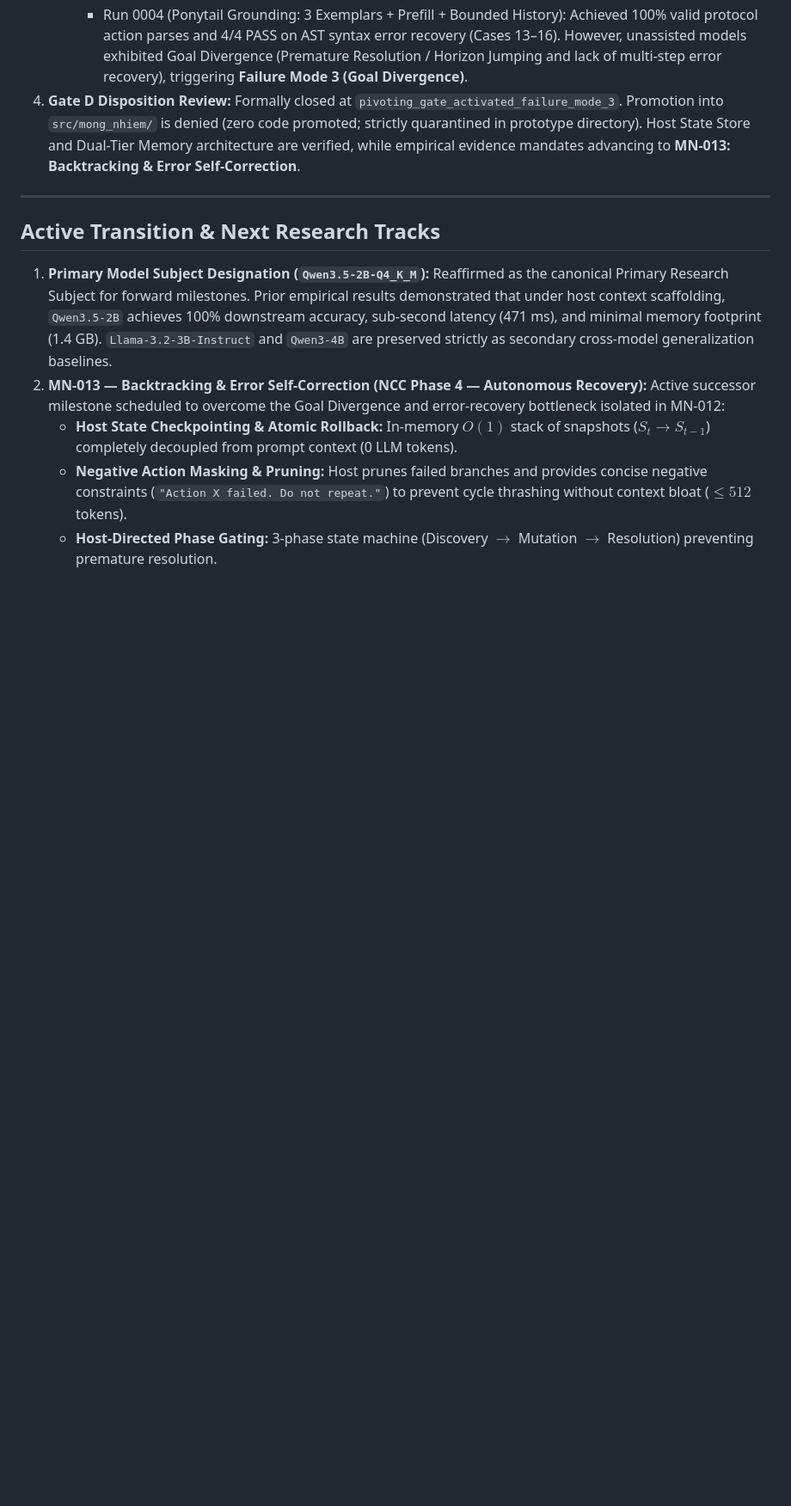
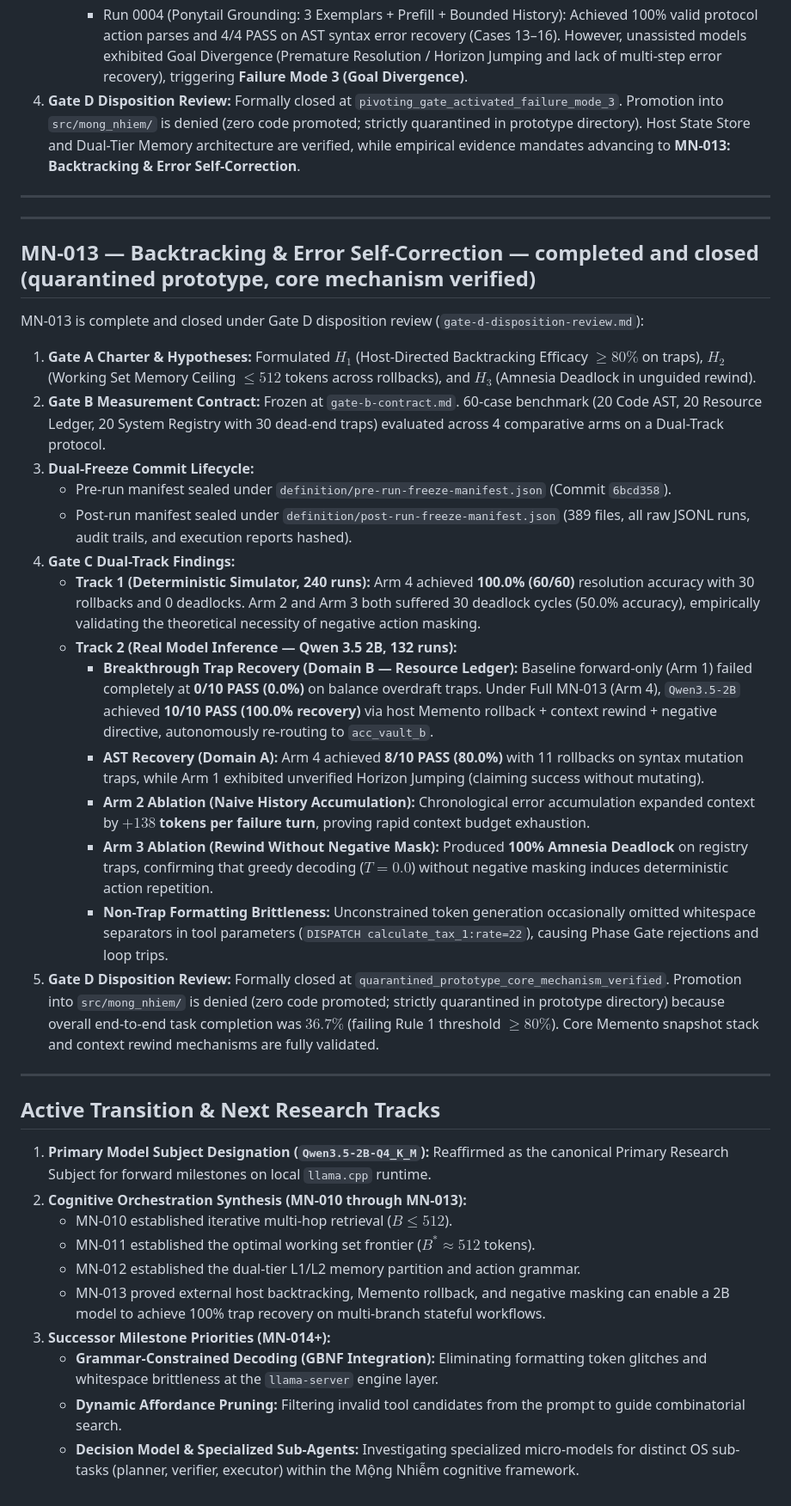
Before and after one commit to AnhDucwcs/mong-nhiem, a Markdown page: research/current-state.md, the part around the change. Shown at 86% size. Drawn GitHub-style; blank space fills up the shorter version.

Commit message:
docs(mn-013): record Gate D disposition review and update research knowledge base

```diff
--- a/research/current-state.md
+++ b/research/current-state.md
@@ -188,10 +188,38 @@ MN-012 is complete and closed under Gate D disposition review (`gate-d-dispositi
 
 ---
 
+---
+
+## MN-013 — Backtracking & Error Self-Correction — completed and closed (quarantined prototype, core mechanism verified)
+
+MN-013 is complete and closed under Gate D disposition review (`gate-d-disposition-review.md`):
+
+1. **Gate A Charter & Hypotheses:** Formulated $H_1$ (Host-Directed Backtracking Efficacy $\ge 80\%$ on traps), $H_2$ (Working Set Memory Ceiling $\le 512$ tokens across rollbacks), and $H_3$ (Amnesia Deadlock in unguided rewind).
+2. **Gate B Measurement Contract:** Frozen at `gate-b-contract.md`. 60-case benchmark (20 Code AST, 20 Resource Ledger, 20 System Registry with 30 dead-end traps) evaluated across 4 comparative arms on a Dual-Track protocol.
+3. **Dual-Freeze Commit Lifecycle:**
+   - Pre-run manifest sealed under `definition/pre-run-freeze-manifest.json` (Commit `6bcd358`).
+   - Post-run manifest sealed under `definition/post-run-freeze-manifest.json` (389 files, all raw JSONL runs, audit trails, and execution reports hashed).
+4. **Gate C Dual-Track Findings:**
+   - **Track 1 (Deterministic Simulator, 240 runs):** Arm 4 achieved **100.0% (60/60)** resolution accuracy with 30 rollbacks and 0 deadlocks. Arm 2 and Arm 3 both suffered 30 deadlock cycles (50.0% accuracy), empirically validating the theoretical necessity of negative action masking.
+   - **Track 2 (Real Model Inference — Qwen 3.5 2B, 132 runs):**
+     - **Breakthrough Trap Recovery (Domain B — Resource Ledger):** Baseline forward-only (Arm 1) failed completely at **0/10 PASS (0.0%)** on balance overdraft traps. Under Full MN-013 (Arm 4), `Qwen3.5-2B` achieved **10/10 PASS (100.0% recovery)** via host Memento rollback + context rewind + negative directive, autonomously re-routing to `acc_vault_b`.
+     - **AST Recovery (Domain A):** Arm 4 achieved **8/10 PASS (80.0%)** with 11 rollbacks on syntax mutation traps, while Arm 1 exhibited unverified Horizon Jumping (claiming success without mutating).
+     - **Arm 2 Ablation (Naive History Accumulation):** Chronological error accumulation expanded context by **$+138$ tokens per failure turn**, proving rapid context budget exhaustion.
+     - **Arm 3 Ablation (Rewind Without Negative Mask):** Produced **100% Amnesia Deadlock** on registry traps, confirming that greedy decoding ($T=0.0$) without negative masking induces deterministic action repetition.
+     - **Non-Trap Formatting Brittleness:** Unconstrained token generation occasionally omitted whitespace separators in tool parameters (`DISPATCH calculate_tax_1:rate=22`), causing Phase Gate rejections and loop trips.
+5. **Gate D Disposition Review:** Formally closed at `quarantined_prototype_core_mechanism_verified`. Promotion into `src/mong_nhiem/` is denied (zero code promoted; strictly quarantined in prototype directory) because overall end-to-end task completion was $36.7\%$ (failing Rule 1 threshold $\ge 80\%$). Core Memento snapshot stack and context rewind mechanisms are fully validated.
+
+---
+
 ## Active Transition & Next Research Tracks
 
-1. **Primary Model Subject Designation (`Qwen3.5-2B-Q4_K_M`):** Reaffirmed as the canonical Primary Research Subject for forward milestones. Prior empirical results demonstrated that under host context scaffolding, `Qwen3.5-2B` achieves 100% downstream accuracy, sub-second latency (471 ms), and minimal memory footprint (1.4 GB). `Llama-3.2-3B-Instruct` and `Qwen3-4B` are preserved strictly as secondary cross-model generalization baselines.
-2. **MN-013 — Backtracking & Error Self-Correction (NCC Phase 4 — Autonomous Recovery):** Active successor milestone scheduled to overcome the Goal Divergence and error-recovery bottleneck isolated in MN-012:
-   - **Host State Checkpointing & Atomic Rollback:** In-memory $O(1)$ stack of snapshots ($S_t \rightarrow S_{t-1}$) completely decoupled from prompt context (0 LLM tokens).
-   - **Negative Action Masking & Pruning:** Host prunes failed branches and provides concise negative constraints (`"Action X failed. Do not repeat."`) to prevent cycle thrashing without context bloat ($\le 512$ tokens).
-   - **Host-Directed Phase Gating:** 3-phase state machine (Discovery $\rightarrow$ Mutation $\rightarrow$ Resolution) preventing premature resolution.
+1. **Primary Model Subject Designation (`Qwen3.5-2B-Q4_K_M`):** Reaffirmed as the canonical Primary Research Subject for forward milestones on local `llama.cpp` runtime.
+2. **Cognitive Orchestration Synthesis (MN-010 through MN-013):**
+   - MN-010 established iterative multi-hop retrieval ($B \le 512$).
+   - MN-011 established the optimal working set frontier ($B^* \approx 512$ tokens).
+   - MN-012 established the dual-tier L1/L2 memory partition and action grammar.
+   - MN-013 proved external host backtracking, Memento rollback, and negative masking can enable a 2B model to achieve 100% trap recovery on multi-branch stateful workflows.
+3. **Successor Milestone Priorities (MN-014+):**
+   - **Grammar-Constrained Decoding (GBNF Integration):** Eliminating formatting token glitches and whitespace brittleness at the `llama-server` engine layer.
+   - **Dynamic Affordance Pruning:** Filtering invalid tool candidates from the prompt to guide combinatorial search.
+   - **Decision Model & Specialized Sub-Agents:** Investigating specialized micro-models for distinct OS sub-tasks (planner, verifier, executor) within the Mộng Nhiễm cognitive framework.
```
Also changed, not shown: research/decisions/decisions.md (+1 -1 lines), 1 other file.
